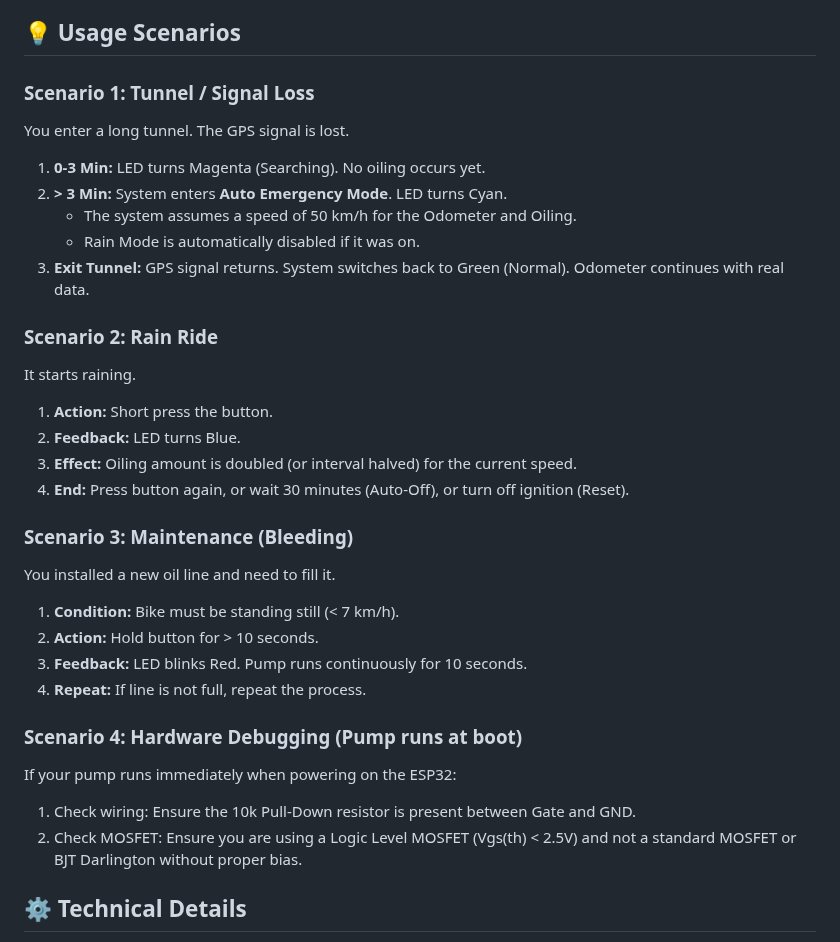
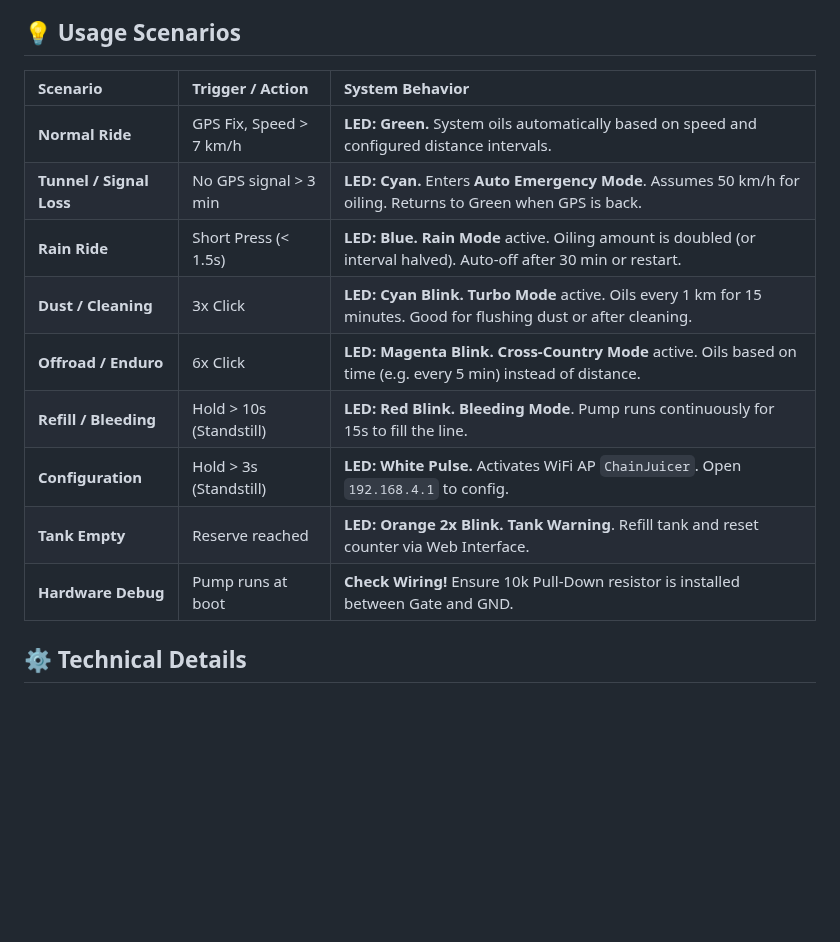
Before and after one commit to TechwriterSSchmidt/ChainJuicer, a Markdown page: README.md, the part around the change. Drawn GitHub-style; blank space fills up the shorter version.

Commit message:
Revise usage scenarios in README for clarity and consistency

```diff
--- a/README.md
+++ b/README.md
@@ -161,32 +161,17 @@ Connect to the WiFi network (Default SSID: `ChainJuicer`, no password) after act
 
 ## 💡 Usage Scenarios
 
-### Scenario 1: Tunnel / Signal Loss
-You enter a long tunnel. The GPS signal is lost.
-1.  **0-3 Min:** LED turns Magenta (Searching). No oiling occurs yet.
-2.  **> 3 Min:** System enters **Auto Emergency Mode**. LED turns Cyan.
-    *   The system assumes a speed of 50 km/h for the Odometer and Oiling.
-    *   Rain Mode is automatically disabled if it was on.
-3.  **Exit Tunnel:** GPS signal returns. System switches back to Green (Normal). Odometer continues with real data.
-
-### Scenario 2: Rain Ride
-It starts raining.
-1.  **Action:** Short press the button.
-2.  **Feedback:** LED turns Blue.
-3.  **Effect:** Oiling amount is doubled (or interval halved) for the current speed.
-4.  **End:** Press button again, or wait 30 minutes (Auto-Off), or turn off ignition (Reset).
-
-### Scenario 3: Maintenance (Bleeding)
-You installed a new oil line and need to fill it.
-1.  **Condition:** Bike must be standing still (< 7 km/h).
-2.  **Action:** Hold button for > 10 seconds.
-3.  **Feedback:** LED blinks Red. Pump runs continuously for 10 seconds.
-4.  **Repeat:** If line is not full, repeat the process.
-
-### Scenario 4: Hardware Debugging (Pump runs at boot)
-If your pump runs immediately when powering on the ESP32:
-1.  Check wiring: Ensure the 10k Pull-Down resistor is present between Gate and GND.
-2.  Check MOSFET: Ensure you are using a Logic Level MOSFET (Vgs(th) < 2.5V) and not a standard MOSFET or BJT Darlington without proper bias.
+| Scenario | Trigger / Action | System Behavior |
+| :--- | :--- | :--- |
+| **Normal Ride** | GPS Fix, Speed > 7 km/h | **LED: Green.** System oils automatically based on speed and configured distance intervals. |
+| **Tunnel / Signal Loss** | No GPS signal > 3 min | **LED: Cyan.** Enters **Auto Emergency Mode**. Assumes 50 km/h for oiling. Returns to Green when GPS is back. |
+| **Rain Ride** | Short Press (< 1.5s) | **LED: Blue.** **Rain Mode** active. Oiling amount is doubled (or interval halved). Auto-off after 30 min or restart. |
+| **Dust / Cleaning** | 3x Click | **LED: Cyan Blink.** **Turbo Mode** active. Oils every 1 km for 15 minutes. Good for flushing dust or after cleaning. |
+| **Offroad / Enduro** | 6x Click | **LED: Magenta Blink.** **Cross-Country Mode** active. Oils based on time (e.g. every 5 min) instead of distance. |
+| **Refill / Bleeding** | Hold > 10s (Standstill) | **LED: Red Blink.** **Bleeding Mode**. Pump runs continuously for 15s to fill the line. |
+| **Configuration** | Hold > 3s (Standstill) | **LED: White Pulse.** Activates WiFi AP `ChainJuicer`. Open `192.168.4.1` to config. |
+| **Tank Empty** | Reserve reached | **LED: Orange 2x Blink.** **Tank Warning**. Refill tank and reset counter via Web Interface. |
+| **Hardware Debug** | Pump runs at boot | **Check Wiring!** Ensure 10k Pull-Down resistor is installed between Gate and GND. |
 
 ## ⚙️ Technical Details
 
```
